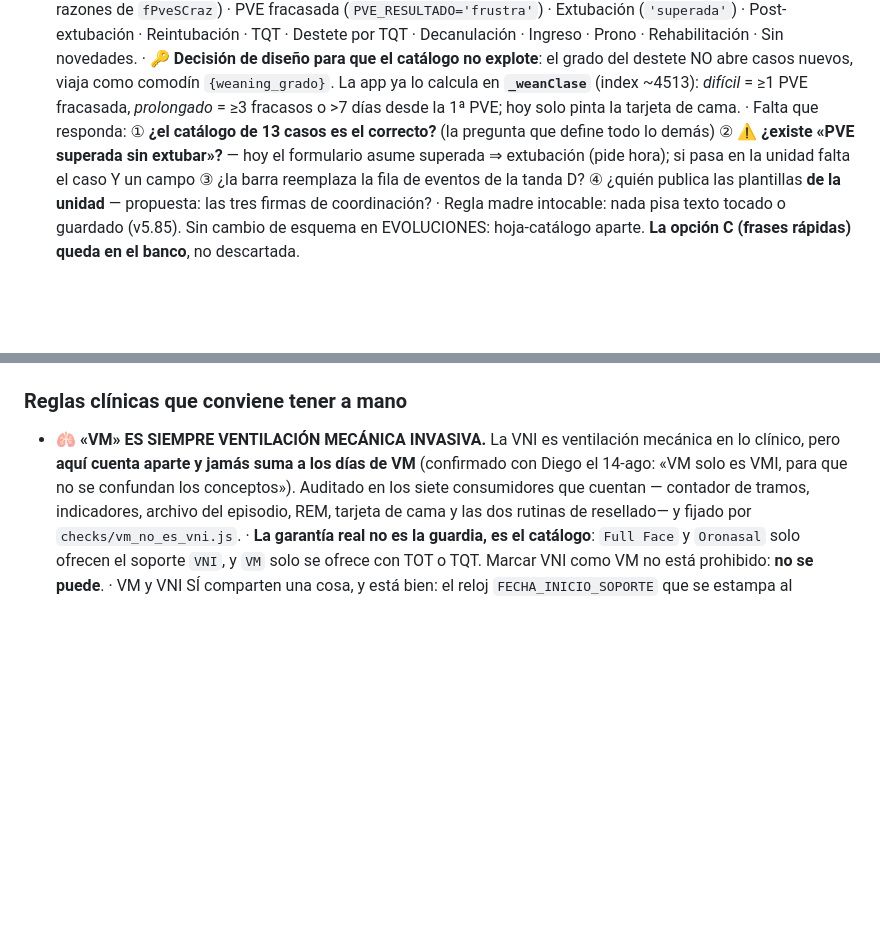
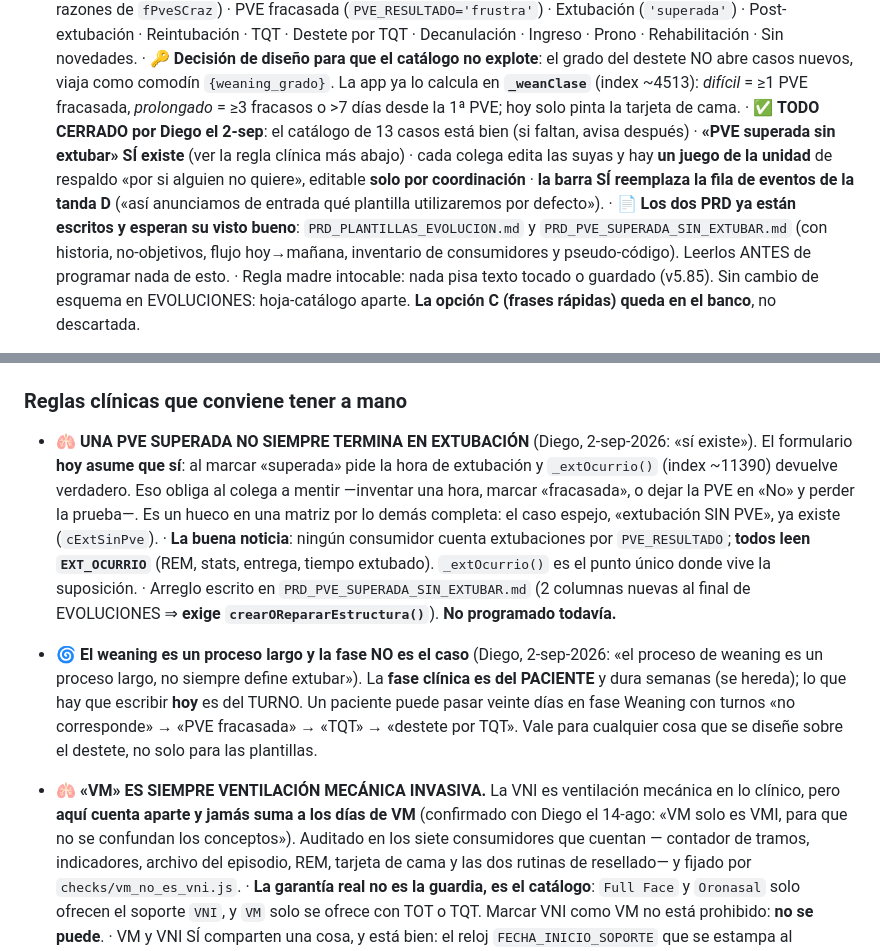
Before and after one commit to diegonicolasmelo-cell/RCE-KINE, a Markdown page: CLAUDE.md, 2 parts joined by grey strips. Drawn GitHub-style; blank space fills up the shorter version.

```diff
--- a/CLAUDE.md
+++ b/CLAUDE.md
@@ -387,12 +387,17 @@ adelante de producción, que es exactamente lo que pasó el 14-ago.
   app ya lo calcula en **`_weanClase`** (index ~4513): *difícil* = ≥1 PVE
   fracasada, *prolongado* = ≥3 fracasos o >7 días desde la 1ª PVE; hoy solo
   pinta la tarjeta de cama.
-  · Falta que responda: ① **¿el catálogo de 13 casos es el correcto?** (la
-  pregunta que define todo lo demás) ② ⚠️ **¿existe «PVE superada sin
-  extubar»?** — hoy el formulario asume superada ⇒ extubación (pide hora);
-  si pasa en la unidad falta el caso Y un campo ③ ¿la barra reemplaza la
-  fila de eventos de la tanda D? ④ ¿quién publica las plantillas **de la
-  unidad** — propuesta: las tres firmas de coordinación?
+  · ✅ **TODO CERRADO por Diego el 2-sep**: el catálogo de 13 casos está
+  bien (si faltan, avisa después) · **«PVE superada sin extubar» SÍ existe**
+  (ver la regla clínica más abajo) · cada colega edita las suyas y hay **un
+  juego de la unidad** de respaldo «por si alguien no quiere», editable
+  **solo por coordinación** · **la barra SÍ reemplaza la fila de eventos de
+  la tanda D** («así anunciamos de entrada qué plantilla utilizaremos por
+  defecto»).
+  · 📄 **Los dos PRD ya están escritos y esperan su visto bueno**:
+  `PRD_PLANTILLAS_EVOLUCION.md` y `PRD_PVE_SUPERADA_SIN_EXTUBAR.md` (con
+  historia, no-objetivos, flujo hoy→mañana, inventario de consumidores y
+  pseudo-código). Leerlos ANTES de programar nada de esto.
   · Regla madre intocable: nada pisa texto tocado o guardado (v5.85). Sin
   cambio de esquema en EVOLUCIONES: hoja-catálogo aparte. **La opción C
   (frases rápidas) queda en el banco**, no descartada.
@@ -438,6 +443,26 @@ adelante de producción, que es exactamente lo que pasó el 14-ago.
   en la bitácora. Reabrir solo con datos nuevos de uso.
 
 ### Reglas clínicas que conviene tener a mano
+
+- 🫁 **UNA PVE SUPERADA NO SIEMPRE TERMINA EN EXTUBACIÓN** (Diego, 2-sep-2026:
+  «sí existe»). El formulario **hoy asume que sí**: al marcar «superada» pide la
+  hora de extubación y `_extOcurrio()` (index ~11390) devuelve verdadero. Eso
+  obliga al colega a mentir —inventar una hora, marcar «fracasada», o dejar la
+  PVE en «No» y perder la prueba—. Es un hueco en una matriz por lo demás
+  completa: el caso espejo, «extubación SIN PVE», ya existe (`cExtSinPve`).
+  · **La buena noticia**: ningún consumidor cuenta extubaciones por
+  `PVE_RESULTADO`; **todos leen `EXT_OCURRIO`** (REM, stats, entrega, tiempo
+  extubado). `_extOcurrio()` es el punto único donde vive la suposición.
+  · Arreglo escrito en `PRD_PVE_SUPERADA_SIN_EXTUBAR.md` (2 columnas nuevas al
+  final de EVOLUCIONES ⇒ **exige `crearORepararEstructura()`**). **No programado
+  todavía.**
+- 🌀 **El weaning es un proceso largo y la fase NO es el caso** (Diego,
+  2-sep-2026: «el proceso de weaning es un proceso largo, no siempre define
+  extubar»). La **fase clínica es del PACIENTE** y dura semanas (se hereda); lo
+  que hay que escribir **hoy** es del TURNO. Un paciente puede pasar veinte días
+  en fase Weaning con turnos «no corresponde» → «PVE fracasada» → «TQT» →
+  «destete por TQT». Vale para cualquier cosa que se diseñe sobre el destete, no
+  solo para las plantillas.
 
 - 🫁 **«VM» ES SIEMPRE VENTILACIÓN MECÁNICA INVASIVA.** La VNI es ventilación
   mecánica en lo clínico, pero **aquí cuenta aparte y jamás suma a los días de
```
Also changed, not shown: PRD_PLANTILLAS_EVOLUCION.md (added, +278 -0 lines), PRD_PVE_SUPERADA_SIN_EXTUBAR.md (added, +206 -0 lines).
